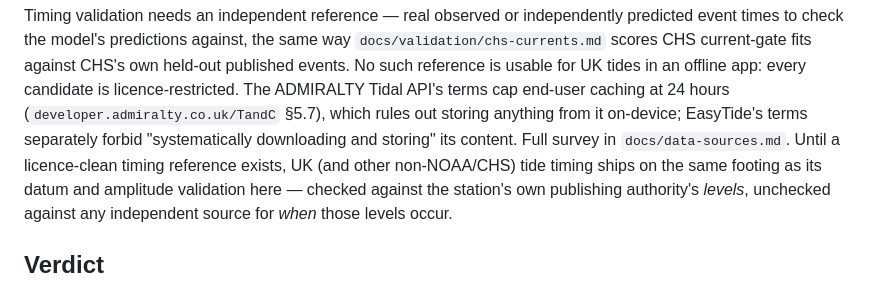
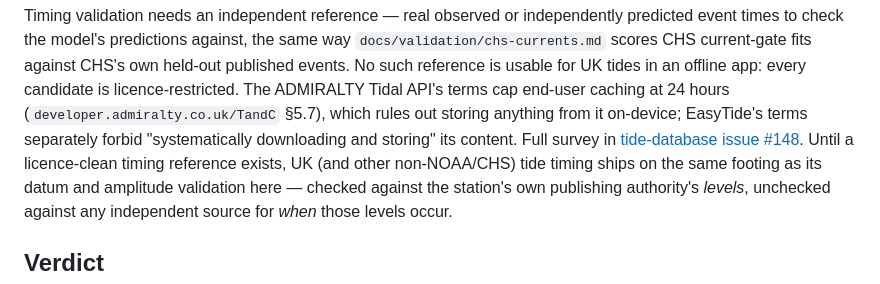
Before and after one commit to openwatersio/slackwater-ios, a Markdown page: docs/validation/world-tide-stations.md, the part around the change. Rendered like a GitHub page.

```diff
--- a/docs/validation/world-tide-stations.md
+++ b/docs/validation/world-tide-stations.md
@@ -247,7 +247,7 @@ every candidate is licence-restricted. The ADMIRALTY Tidal API's terms cap end-u
 caching at 24 hours (`developer.admiralty.co.uk/TandC` §5.7), which rules out storing
 anything from it on-device; EasyTide's terms separately forbid "systematically
 downloading and storing" its content. Full survey in
-`docs/data-sources.md`. Until a licence-clean timing
+[tide-database issue #148](https://github.com/openwatersio/tide-database/issues/148). Until a licence-clean timing
 reference exists, UK (and other non-NOAA/CHS) tide timing ships on the same footing as
 its datum and amplitude validation here — checked against the station's own publishing
 authority's *levels*, unchecked against any independent source for *when* those levels
```
Also changed, not shown: docs/README.md (+0 -1 lines), docs/data-sources.md (deleted, +0 -218 lines).
